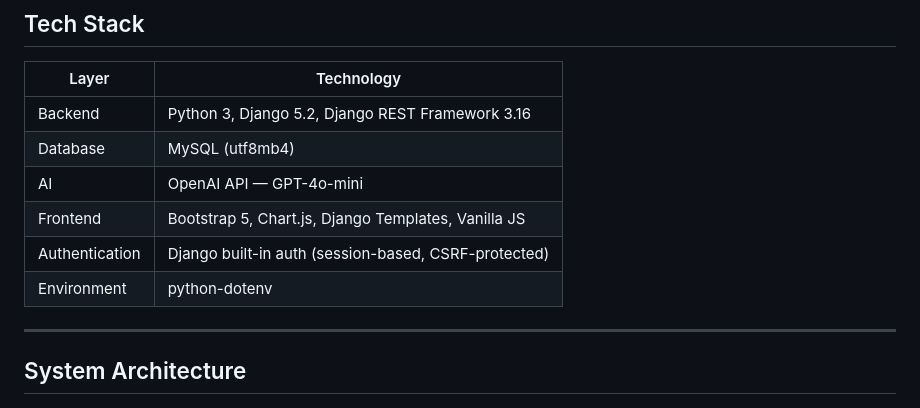
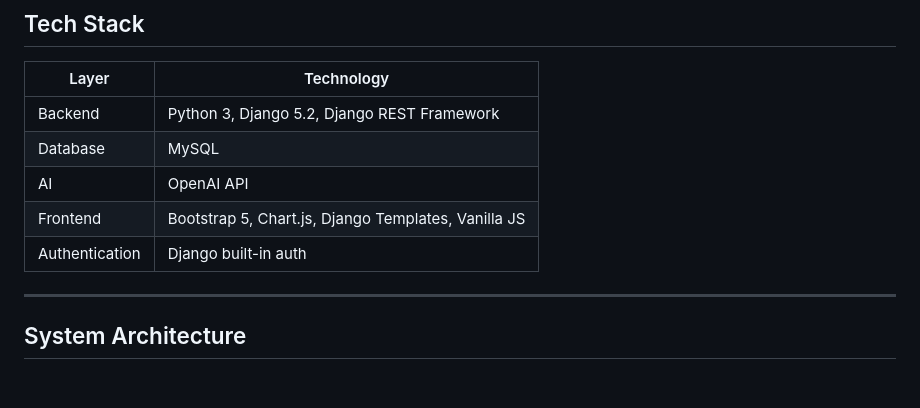
Before and after one commit to abhiyayi04/SmartLedger, a Markdown page: README.md, the part around the change. GitHub-like rendering.

```diff
--- a/README.md
+++ b/README.md
@@ -19,12 +19,11 @@ The standout feature is the AI-powered categorization pipeline built on **OpenAI
 
 | Layer | Technology |
 |---|---|
-| Backend | Python 3, Django 5.2, Django REST Framework 3.16 |
-| Database | MySQL (utf8mb4) |
-| AI | OpenAI API — GPT-4o-mini |
+| Backend | Python 3, Django 5.2, Django REST Framework |
+| Database | MySQL |
+| AI | OpenAI API |
 | Frontend | Bootstrap 5, Chart.js, Django Templates, Vanilla JS |
-| Authentication | Django built-in auth (session-based, CSRF-protected) |
-| Environment | python-dotenv |
+| Authentication | Django built-in auth |
 
 ---
 
```
